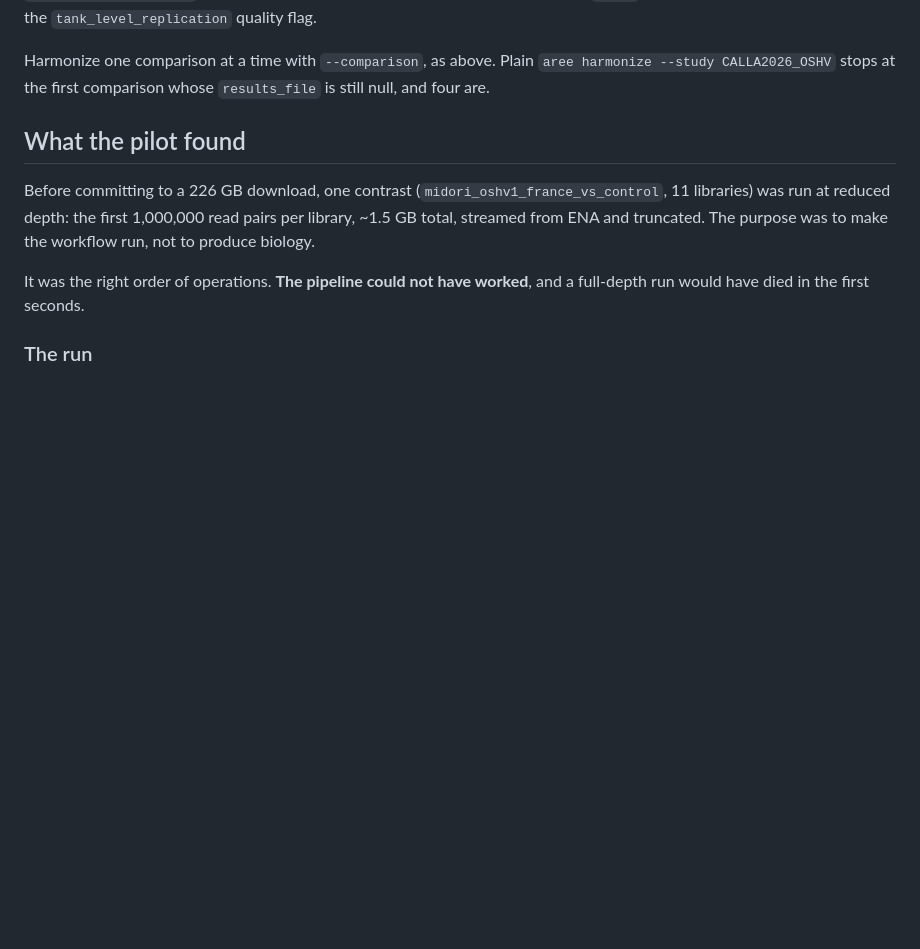
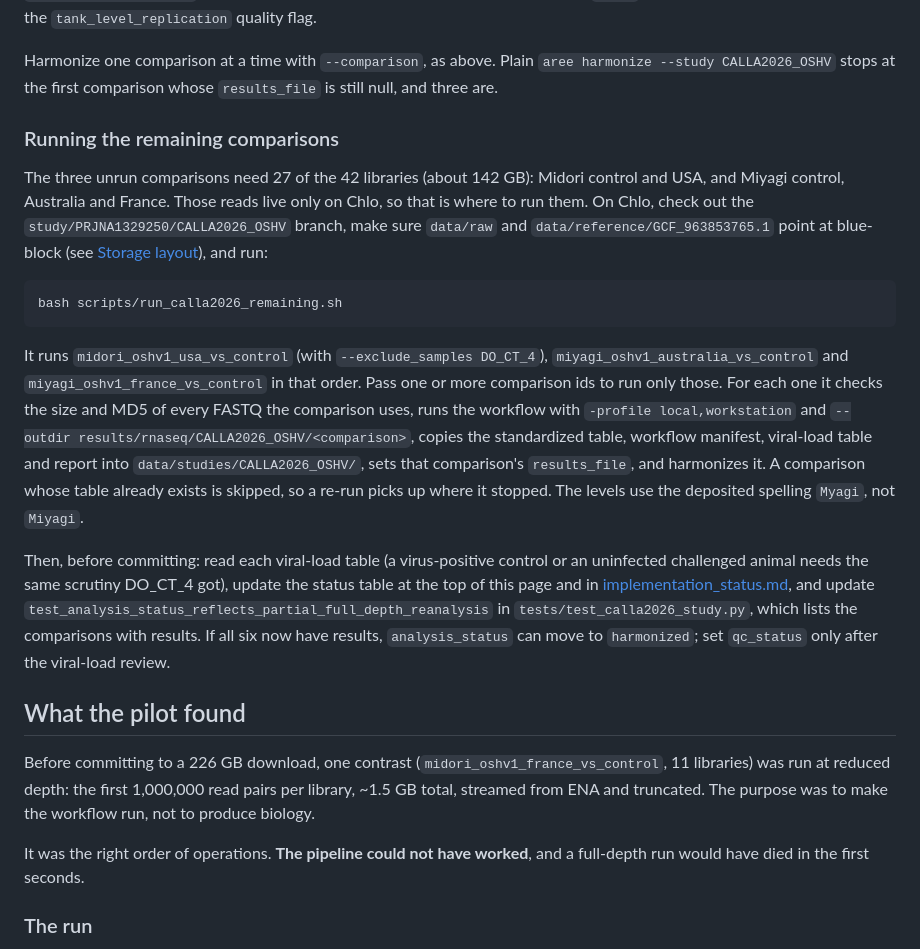
Before and after one commit to sr320/AREE, a Markdown page: docs/first_raw_reanalysis.md, the part around the change. Drawn GitHub-style; blank space fills up the shorter version.

Commit message:
Document running the remaining CALLA2026 comparisons on Chlo
Co-Authored-By: Claude Opus 5.5 <noreply@anthropic.com>

````diff
--- a/docs/first_raw_reanalysis.md
+++ b/docs/first_raw_reanalysis.md
@@ -193,7 +193,41 @@ treated as independent and `lfcSE` is too small. Record the design with the
 
 Harmonize one comparison at a time with `--comparison`, as above. Plain
 `aree harmonize --study CALLA2026_OSHV` stops at the first comparison whose
-`results_file` is still null, and four are.
+`results_file` is still null, and three are.
+
+### Running the remaining comparisons
+
+The three unrun comparisons need 27 of the 42 libraries (about 142 GB):
+Midori control and USA, and Miyagi control, Australia and France. Those
+reads live only on Chlo, so that is where to run them. On Chlo, check out the
+`study/PRJNA1329250/CALLA2026_OSHV` branch, make sure `data/raw` and
+`data/reference/GCF_963853765.1` point at blue-block (see
+[Storage layout](#storage-layout)), and run:
+
+```bash
+bash scripts/run_calla2026_remaining.sh
+```
+
+It runs `midori_oshv1_usa_vs_control` (with `--exclude_samples DO_CT_4`),
+`miyagi_oshv1_australia_vs_control` and `miyagi_oshv1_france_vs_control` in
+that order. Pass one or more comparison ids to run only those. For each one it
+checks the size and MD5 of every FASTQ the comparison uses, runs the workflow
+with `-profile local,workstation` and
+`--outdir results/rnaseq/CALLA2026_OSHV/<comparison>`, copies the standardized
+table, workflow manifest, viral-load table and report into
+`data/studies/CALLA2026_OSHV/`, sets that comparison's `results_file`, and
+harmonizes it. A comparison whose table already exists is skipped, so a re-run
+picks up where it stopped. The levels use the deposited spelling `Myagi`, not
+`Miyagi`.
+
+Then, before committing: read each viral-load table (a virus-positive control
+or an uninfected challenged animal needs the same scrutiny DO_CT_4 got), update
+the status table at the top of this page and in
+[implementation_status.md](implementation_status.md), and update
+`test_analysis_status_reflects_partial_full_depth_reanalysis` in
+`tests/test_calla2026_study.py`, which lists the comparisons with results. If
+all six now have results, `analysis_status` can move to `harmonized`; set
+`qc_status` only after the viral-load review.
 
 ## What the pilot found
 
````
